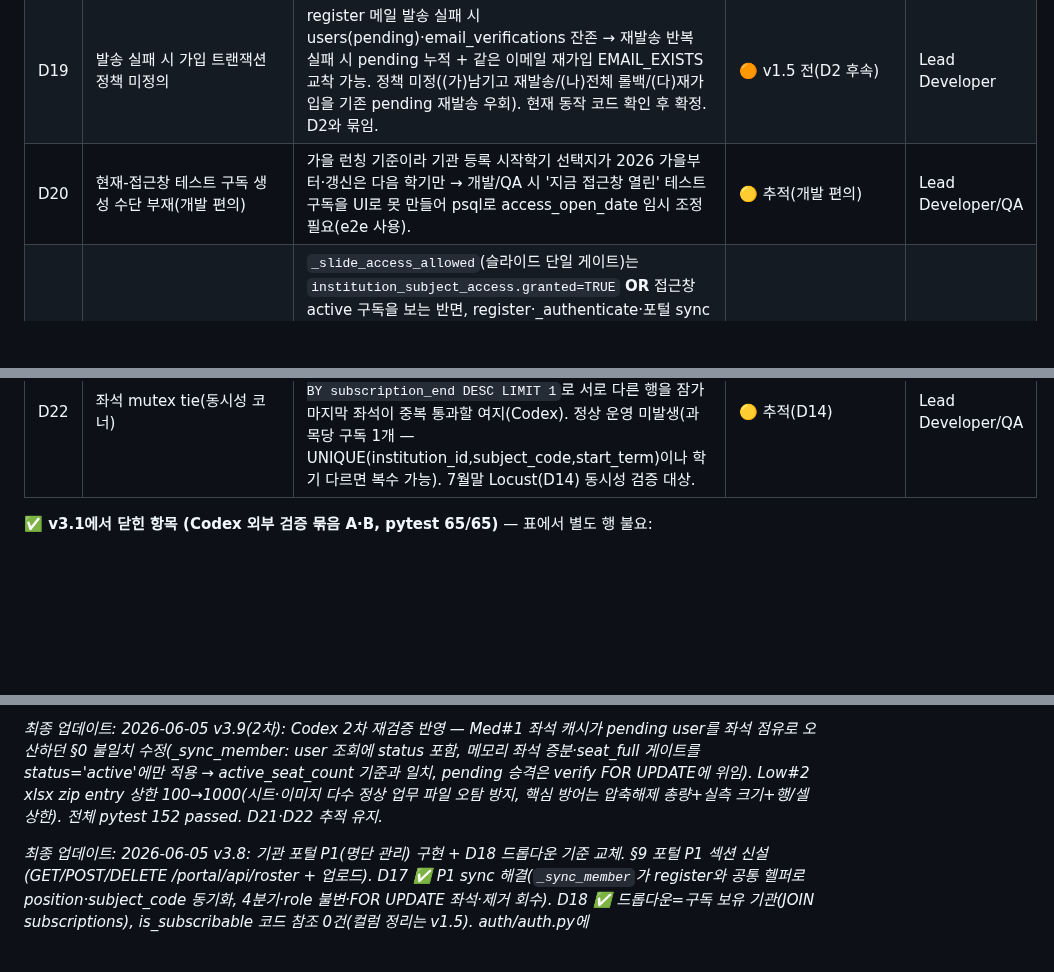
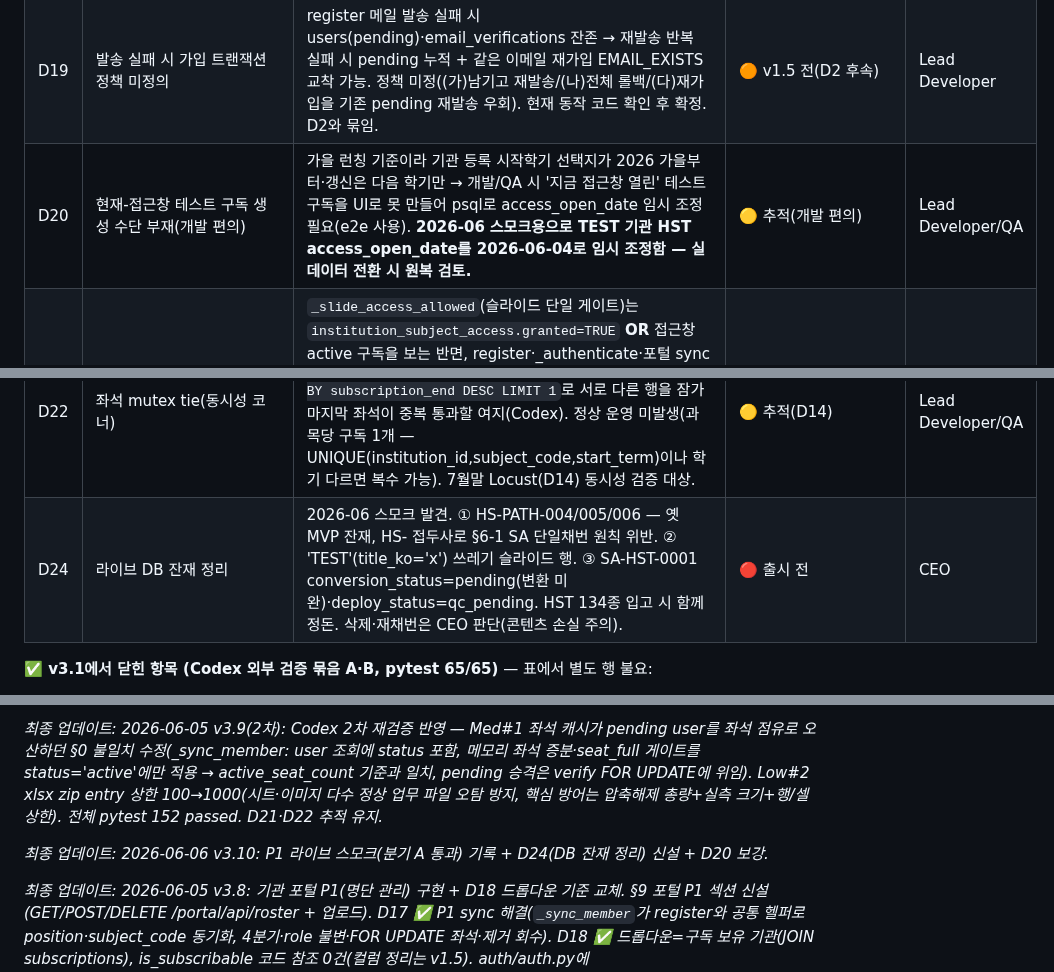
Before and after one commit to SlideAtlas/SlideAtlas, a Markdown page: CLAUDE.md, 3 parts joined by grey strips. Drawn GitHub-style; blank space fills up the shorter version.

```diff
--- a/CLAUDE.md
+++ b/CLAUDE.md
@@ -794,9 +794,10 @@ qc_pending(배포 대기) → deployed(배포 중) ↔ revoked(철회→배포
 | D17 | 콘텐츠 비소비 관리자 역할 미커버 | 현재 모델은 '과목(subject) roster 행 유무'가 좌석·지위·콘텐츠 소비를 한 덩어리로 묶는다(§6-4). 그래서 "슬라이드는 안 보면서 명단 관리만 하는 교수/조교"(지위는 있으나 콘텐츠 비소비)를 표현하지 못한다 — subject+__ADMIN__으로 넣으면 불필요하게 좌석을 점유하고, __ADMIN__만 넣으면 position이 NULL이 된다. **v1.0 운영 회피책(CEO 확정): 해당 구성원을 '행정직원'으로 등록하도록 안내하고 "기술적 제약이며 곧 수정 예정"이라 설명한다.** v1.5에서 모델 확장(좌석 비점유 플래그 또는 __ADMIN__ 행 position 허용)으로 정식 처리, D12(다과목)와 함께 검토. **★ e2e(2026-06): 슬라이드를 볼 조교/교수를 과목 이용자 명단 등록 전에 기관관리자(__ADMIN__)로 먼저 지정하면, 가입 시 admin-only(subject_code/position NULL)로 굳어 행정직원처럼 인식되고, 이후 과목 명단에 올라도 기존 user의 position/subject_code가 자동 갱신되지 않음(가입 시점 캡처값 고정). 온보딩상 관리자(조교)가 명단보다 먼저 가입하는 게 흔해 빈발. '과목 명단에도 함께 등록' 회피책은 슈퍼관리자 UI 부재·운영부담으로 비현실적이라 폐기. ★해결: P1(명단 관리) 구현 시 '명단 추가/업로드 시 동일 이메일의 기존 user가 있으면 position·subject_code 동기화'를 핵심 요구사항으로 포함. 설계 결정사항: ①좌석 재검사(NULL→과목 전환 시 좌석 1 점유, max_seats 초과 처리) ②다과목(D12) 동시 active 처리 ③role/position 경계(subject만 갱신, role 불변) ④일괄 업로드 성능·트랜잭션 ⑤명단 제거 시 subject_code 회수 방향. 인증·좌석 닿으므로 §12 풀 거버넌스(Codex/Gemini) 대상.** **✅ 해결(2026-06-05 v3.8): 포털 P1 `_sync_member`가 명단 추가/업로드 시 동일 이메일 기존 user의 position·subject_code를 동기화한다 — admin-only(NULL)→과목 전환(좌석 재검사 FOR UPDATE), 다른 과목 active는 보류(D12), 접근창 닫힘은 보류(fail-closed), role 불변(겸직 보존). 판정식은 register와 공통 헬퍼(active_window_subscription/active_seat_count)로 단일화(§0). 제거 시 좌석 회수·계정 보존. 잔여: 다과목 동시 active(D12)는 v1.5.** | ✅ P1 해결 / 잔여 D12 v1.5 | Lead Developer |
 | D18 | institutions에 고객/소유자/공급사 혼재 | institutions 테이블이 구독 고객 학교 + 콘텐츠 소유자(SA) + 공급사(Happy Science 등)를 한 테이블에 담아, 공개 엔드포인트 GET /api/institutions가 셋을 모두 가입 드롭다운에 노출한다. **출시 전 필수: is_subscribable 플래그(또는 kind 컬럼)로 가입 드롭다운을 고객 학교로 한정**(SA·공급사 제외). 소싱처는 acknowledgement가 필요한 경우(예: 마히돌)에만 별도 노출. **v1.5: suppliers 테이블 분리 + slides.license_source FK화.** §6-1 license_source 설계와 정합. **★ e2e(2026-06): is_subscribable 플래그 방식으로 1차 구현했으나(institutions에 컬럼 추가 + GET /api/institutions WHERE is_subscribable=TRUE), 이는 슈퍼관리자가 기관마다 TRUE/FALSE를 수동 관리해야 해 운영부담·누락 위험이 크고, 구독 없는 학교(KU/SNU/YU 등)가 드롭다운에 남는 문제. ★재설계(P1): 드롭다운 노출 기준을 '플래그'가 아니라 '구독 존재 여부'로 변경 — /api/institutions가 subscriptions에 행이 있는(=슈퍼관리자가 구독 플랜을 입력한) 기관만 반환(status 무관, 무료 베타도 구독 레코드 있으므로 포함). 이러면 SA·공급사는 구독 없어 자동 제외, 새 학교는 구독 입력 즉시 자동 노출, 플래그 관리 불필요. is_subscribable 컬럼은 폐기(죽은 컬럼으로 두거나 DROP). §11 공급사 비공개·§6-3 구독 선행 원칙과 정합. 현재 EC2에는 is_subscribable=TRUE 필터가 배포된 상태이며 SA·HS·MU만 FALSE 처리됨 — 임시 상태.** **✅ 드롭다운 기준 교체 완료(2026-06-05 v3.8): `GET /api/institutions`가 `SELECT DISTINCT i.id, i.name_ko FROM institutions i JOIN subscriptions s ON s.institution_id=i.id ORDER BY i.name_ko`로 변경 — 구독 행 보유 기관만 노출(status 무관). SA·공급사는 구독 없어 자동 제외, 새 학교는 구독 입력 즉시 자동 노출. 코드의 is_subscribable 참조 0건(죽은 컬럼). 잔여(v1.5): is_subscribable 컬럼 DROP + suppliers 테이블 분리.** | 🟠 v1.5(is_subscribable 컬럼 정리·suppliers 분리) ✅ 드롭다운 기준 교체 완료 | Lead Developer |
 | D19 | 발송 실패 시 가입 트랜잭션 정책 미정의 | register 메일 발송 실패 시 users(pending)·email_verifications 잔존 → 재발송 반복 실패 시 pending 누적 + 같은 이메일 재가입 EMAIL_EXISTS 교착 가능. 정책 미정((가)남기고 재발송/(나)전체 롤백/(다)재가입을 기존 pending 재발송 우회). 현재 동작 코드 확인 후 확정. D2와 묶임. | 🟠 v1.5 전(D2 후속) | Lead Developer |
-| D20 | 현재-접근창 테스트 구독 생성 수단 부재(개발 편의) | 가을 런칭 기준이라 기관 등록 시작학기 선택지가 2026 가을부터·갱신은 다음 학기만 → 개발/QA 시 '지금 접근창 열린' 테스트 구독을 UI로 못 만들어 psql로 access_open_date 임시 조정 필요(e2e 사용). | 🟡 추적(개발 편의) | Lead Developer/QA |
+| D20 | 현재-접근창 테스트 구독 생성 수단 부재(개발 편의) | 가을 런칭 기준이라 기관 등록 시작학기 선택지가 2026 가을부터·갱신은 다음 학기만 → 개발/QA 시 '지금 접근창 열린' 테스트 구독을 UI로 못 만들어 psql로 access_open_date 임시 조정 필요(e2e 사용). **2026-06 스모크용으로 TEST 기관 HST access_open_date를 2026-06-04로 임시 조정함 — 실데이터 전환 시 원복 검토.** | 🟡 추적(개발 편의) | Lead Developer/QA |
 | D21 | 접근 모델 이원화(게이트 vs 가입) | `_slide_access_allowed`(슬라이드 단일 게이트)는 `institution_subject_access.granted=TRUE` **OR** 접근창 active 구독을 보는 반면, register·_authenticate·포털 sync는 **구독만** 본다(Gemini 발견). 정상 운영에선 구독 생성 시 institution_subject_access를 함께 INSERT해 불일치가 안 나지만, granted-OR 가지가 사실상 잉여(dead branch)다. 구독 단일화 방향으로 게이트 정리 검토. **게이트 변경은 슬라이드 접근 전반에 닿으므로 별도 §12 세션.** | 🟠 v1.5/별건 | Lead Developer |
 | D22 | 좌석 mutex tie(동시성 코너) | 같은 (기관×과목)에 접근창 겹치는 active 구독이 2개 이상이고 `subscription_end`가 동률(tie)이면, FOR UPDATE가 `ORDER BY subscription_end DESC LIMIT 1`로 서로 다른 행을 잠가 마지막 좌석이 중복 통과할 여지(Codex). 정상 운영 미발생(과목당 구독 1개 — UNIQUE(institution_id,subject_code,start_term)이나 학기 다르면 복수 가능). 7월말 Locust(D14) 동시성 검증 대상. | 🟡 추적(D14) | Lead Developer/QA |
+| D24 | 라이브 DB 잔재 정리 | 2026-06 스모크 발견. ① HS-PATH-004/005/006 — 옛 MVP 잔재, HS- 접두사로 §6-1 SA 단일채번 원칙 위반. ② 'TEST'(title_ko='x') 쓰레기 슬라이드 행. ③ SA-HST-0001 conversion_status=pending(변환 미완)·deploy_status=qc_pending. HST 134종 입고 시 함께 정돈. 삭제·재채번은 CEO 판단(콘텐츠 손실 주의). | 🔴 출시 전 | CEO |
 
 **✅ v3.1에서 닫힌 항목 (Codex 외부 검증 묶음 A·B, pytest 65/65)** — 표에서 별도 행 불요:
 - **#1 SA 슬라이드 접근 / #2 과목 IDOR** → 단일 게이트 `_slide_access_allowed`로 통합, 기관일치 화석 제거(커밋 db6a1ae).
@@ -944,6 +945,8 @@ D 사고대응 Runbook(로그인오류·전체다운·타일·TLS·보안) / E
 
 *최종 업데이트: 2026-06-05 v3.9(2차): Codex 2차 재검증 반영 — Med#1 좌석 캐시가 pending user를 좌석 점유로 오산하던 §0 불일치 수정(_sync_member: user 조회에 status 포함, 메모리 좌석 증분·seat_full 게이트를 status='active'에만 적용 → active_seat_count 기준과 일치, pending 승격은 verify FOR UPDATE에 위임). Low#2 xlsx zip entry 상한 100→1000(시트·이미지 다수 정상 업무 파일 오탐 방지, 핵심 방어는 압축해제 총량+실측 크기+행/셀 상한). 전체 pytest 152 passed. D21·D22 추적 유지.*
 
+*최종 업데이트: 2026-06-06 v3.10: P1 라이브 스모크(분기 A 통과) 기록 + D24(DB 잔재 정리) 신설 + D20 보강.*
+
 *최종 업데이트: 2026-06-05 v3.8: 기관 포털 P1(명단 관리) 구현 + D18 드롭다운 기준 교체. §9 포털 P1 섹션 신설(GET/POST/DELETE /portal/api/roster + 업로드). D17 ✅ P1 sync 해결(`_sync_member`가 register와 공통 헬퍼로 position·subject_code 동기화, 4분기·role 불변·FOR UPDATE 좌석·제거 회수). D18 ✅ 드롭다운=구독 보유 기관(JOIN subscriptions), is_subscribable 코드 참조 0건(컬럼 정리는 v1.5). auth/auth.py에 `active_window_subscription`/`active_seat_count` 공통 헬퍼 추출(§0 단일진실). tests/test_portal_p1.py 17건 신규, 전체 pytest 127 passed. 내부 보안검증(security-reviewer) FAIL 0건. **다음: Codex 자유탐색+체크리스트 → Gemini → CEO 승인(§12 풀 거버넌스).** P2·P3는 다음 세션.*
 
 > **v3.1 핵심**: 이번 세션에서 Codex 외부 검증이 찾은 출시 블로커(묶음 A·B)를 모두 코드 수정·push했고(pytest 65/65), 문서를 그 코드 상태에 정렬했다. 접근 격리는 **오직 과목 구독(단일 게이트)**, 온보딩은 **구독 선행**, 만료·가입은 **접근창(KST)·fail-closed**가 v3.1의 골격이다.
```
Also changed, not shown: progress.md (+14 -0 lines).
